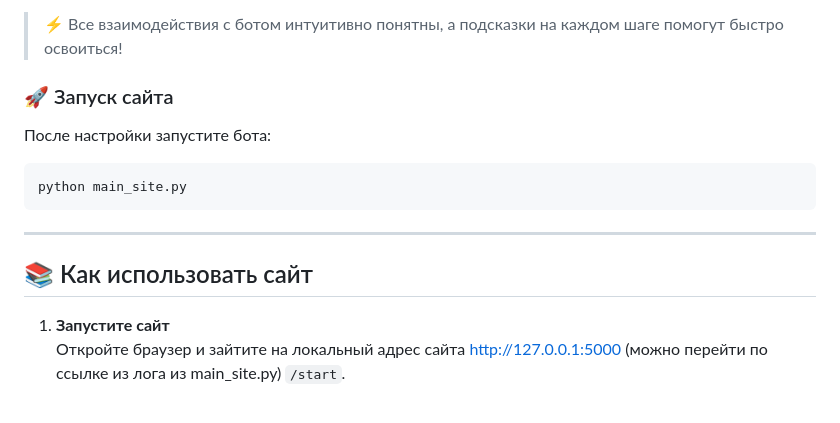
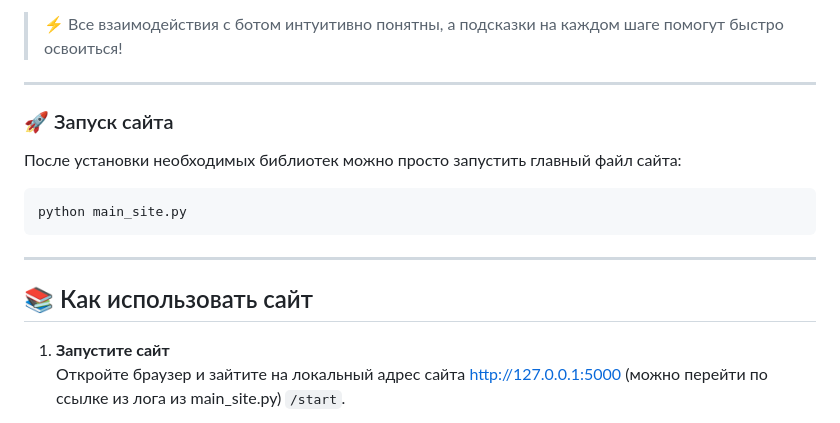
Before and after one commit to Twwist/TourBot, a Markdown page: README.md, the part around one of its changes. Drawn GitHub-style.

````diff
--- a/README.md
+++ b/README.md
@@ -82,10 +81,11 @@ python main.py
 
 > ⚡ Все взаимодействия с ботом интуитивно понятны, а подсказки на каждом шаге помогут быстро освоиться!
 
+---
 
 ### 🚀 Запуск сайта
 
-После настройки запустите бота:
+После установки необходимых библиотек можно просто запустить главный файл сайта:
 
 ```bash
 python main_site.py
@@ -93,7 +93,6 @@ python main_site.py
 ---
 
 ## 📚 Как использовать сайт
-
 1. **Запустите сайт**
    Откройте браузер и зайтите на локальный адрес сайта http://127.0.0.1:5000 (можно перейти по ссылке из лога из main_site.py) `/start`.
 
````
Also changed, not shown: other parts of README.md (+0 -1 lines).
